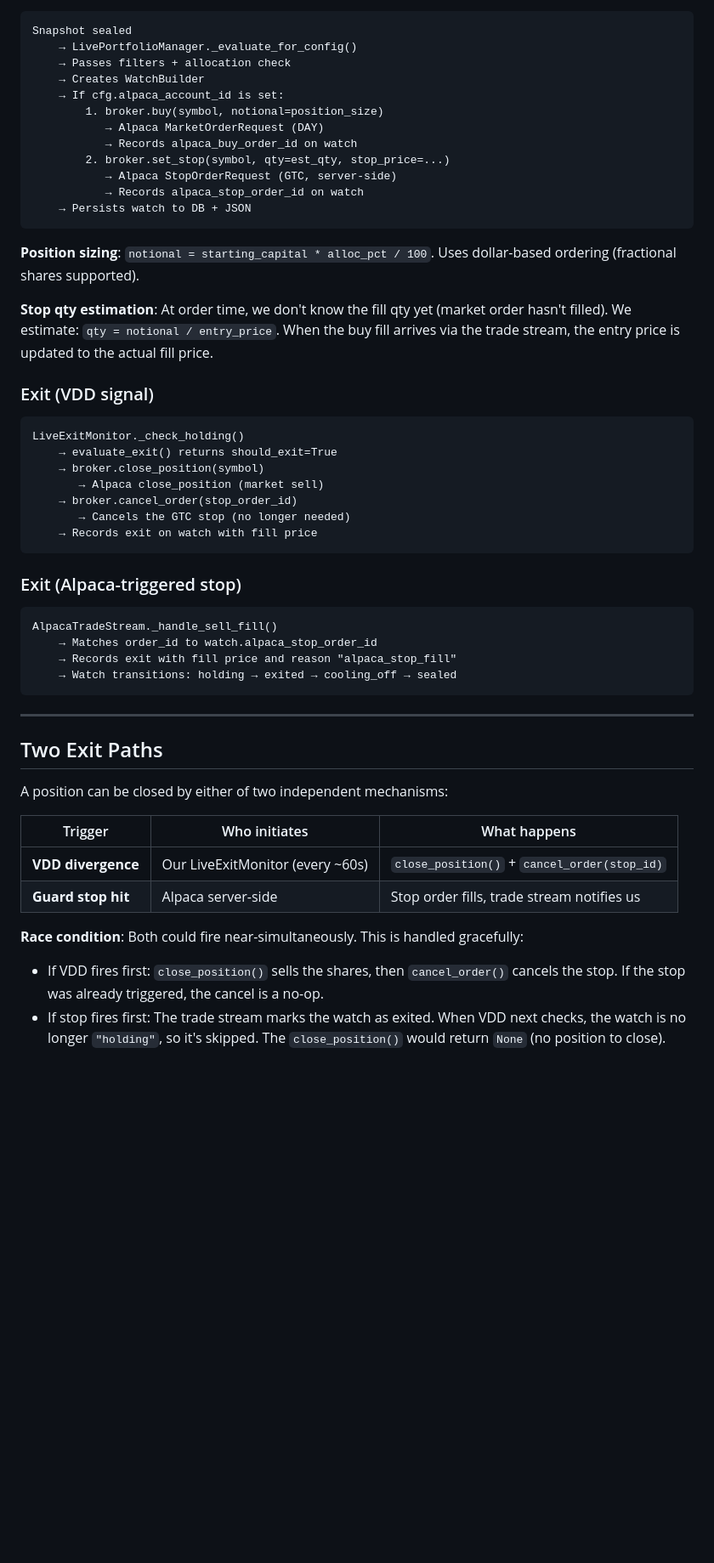
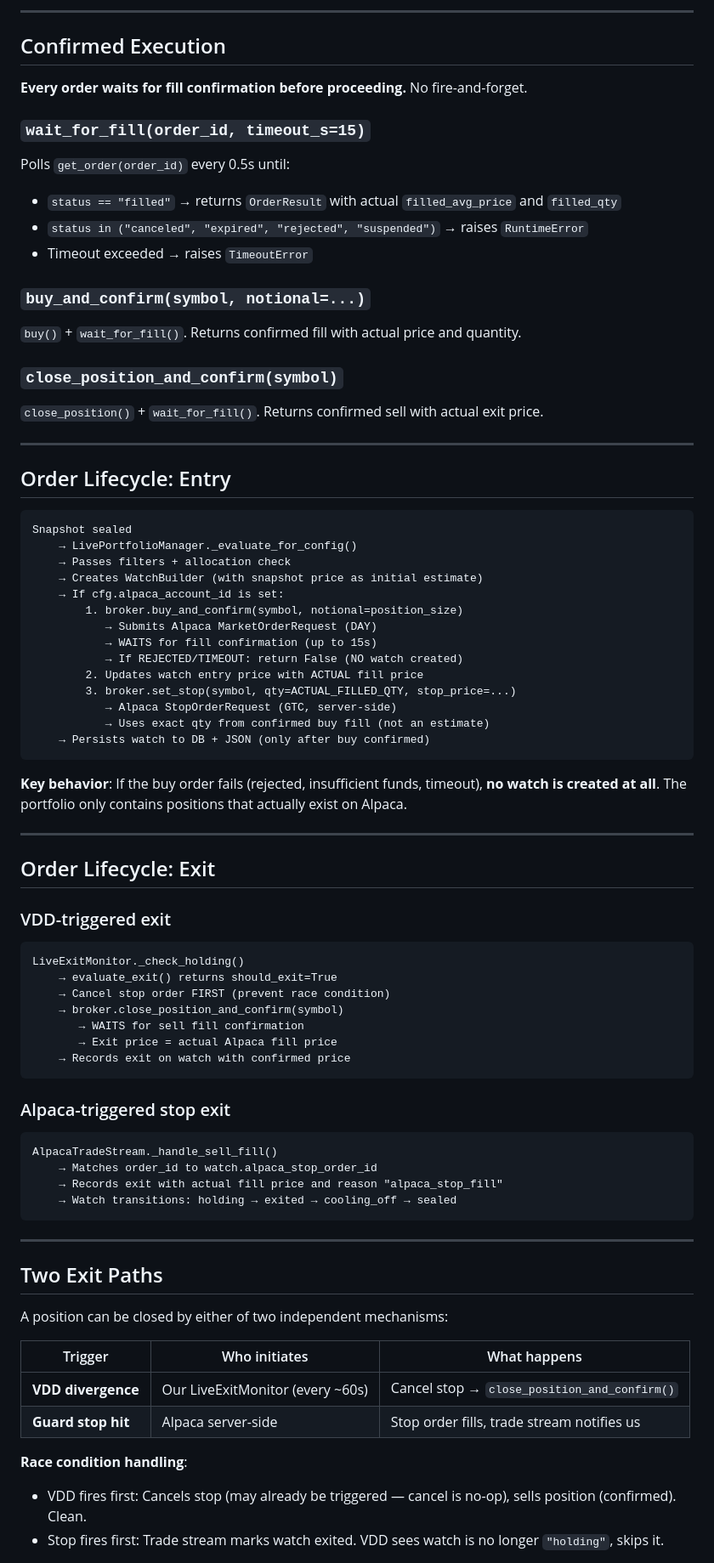
Before and after one commit to davidsvaughn/alpaca-news, a Markdown page: docs/ALPACA-TRADING.md, the part around one of its changes. Shown at 85% size. Rendered like a GitHub page; blank space fills up the shorter version.

Commit message:
feat: Update documentation for Alpaca trading integration with confirmed execution details and account sync improvements

````diff
--- a/docs/ALPACA-TRADING.md
+++ b/docs/ALPACA-TRADING.md
@@ -119,41 +166,69 @@ All 4 vars (`NAME`, `ACCOUNT`, `API_KEY`, `SECRET_KEY`) must be set for an accou
+---
+
+## Confirmed Execution
+
+**Every order waits for fill confirmation before proceeding.** No fire-and-forget.
+
+### `wait_for_fill(order_id, timeout_s=15)`
+
+Polls `get_order(order_id)` every 0.5s until:
+- `status == "filled"` → returns `OrderResult` with actual `filled_avg_price` and `filled_qty`
+- `status in ("canceled", "expired", "rejected", "suspended")` → raises `RuntimeError`
+- Timeout exceeded → raises `TimeoutError`
+
+### `buy_and_confirm(symbol, notional=...)`
+
+`buy()` + `wait_for_fill()`. Returns confirmed fill with actual price and quantity.
+
+### `close_position_and_confirm(symbol)`
+
+`close_position()` + `wait_for_fill()`. Returns confirmed sell with actual exit price.
+
+---
+
+## Order Lifecycle: Entry
 
 ```
 Snapshot sealed
     → LivePortfolioManager._evaluate_for_config()
     → Passes filters + allocation check
-    → Creates WatchBuilder
+    → Creates WatchBuilder (with snapshot price as initial estimate)
     → If cfg.alpaca_account_id is set:
-        1. broker.buy(symbol, notional=position_size)
-           → Alpaca MarketOrderRequest (DAY)
-           → Records alpaca_buy_order_id on watch
-        2. broker.set_stop(symbol, qty=est_qty, stop_price=...)
+        1. broker.buy_and_confirm(symbol, notional=position_size)
+           → Submits Alpaca MarketOrderRequest (DAY)
+           → WAITS for fill confirmation (up to 15s)
+           → If REJECTED/TIMEOUT: return False (NO watch created)
+        2. Updates watch entry price with ACTUAL fill price
+        3. broker.set_stop(symbol, qty=ACTUAL_FILLED_QTY, stop_price=...)
            → Alpaca StopOrderRequest (GTC, server-side)
-           → Records alpaca_stop_order_id on watch
-    → Persists watch to DB + JSON
+           → Uses exact qty from confirmed buy fill (not an estimate)
+    → Persists watch to DB + JSON (only after buy confirmed)
 ```
 
-**Position sizing**: `notional = starting_capital * alloc_pct / 100`. Uses dollar-based ordering (fractional shares supported).
+**Key behavior**: If the buy order fails (rejected, insufficient funds, timeout), **no watch is created at all**. The portfolio only contains positions that actually exist on Alpaca.
 
-**Stop qty estimation**: At order time, we don't know the fill qty yet (market order hasn't filled). We estimate: `qty = notional / entry_price`. When the buy fill arrives via the trade stream, the entry price is updated to the actual fill price.
+---
 
-### Exit (VDD signal)
+## Order Lifecycle: Exit
+
+### VDD-triggered exit
 
 ```
 LiveExitMonitor._check_holding()
     → evaluate_exit() returns should_exit=True
-    → broker.close_position(symbol)
-       → Alpaca close_position (market sell)
-    → broker.cancel_order(stop_order_id)
-       → Cancels the GTC stop (no longer needed)
-    → Records exit on watch with fill price
+    → Cancel stop order FIRST (prevent race condition)
+    → broker.close_position_and_confirm(symbol)
+       → WAITS for sell fill confirmation
+       → Exit price = actual Alpaca fill price
+    → Records exit on watch with confirmed price
 ```
 
-### Exit (Alpaca-triggered stop)
+### Alpaca-triggered stop exit
 
 ```
 AlpacaTradeStream._handle_sell_fill()
     → Matches order_id to watch.alpaca_stop_order_id
-    → Records exit with fill price and reason "alpaca_stop_fill"
+    → Records exit with actual fill price and reason "alpaca_stop_fill"
     → Watch transitions: holding → exited → cooling_off → sealed
 ```
 
@@ -165,10 +240,10 @@ A position can be closed by either of two independent mechanisms:
 
 | Trigger | Who initiates | What happens |
 |---------|--------------|--------------|
-| **VDD divergence** | Our LiveExitMonitor (every ~60s) | `close_position()` + `cancel_order(stop_id)` |
+| **VDD divergence** | Our LiveExitMonitor (every ~60s) | Cancel stop → `close_position_and_confirm()` |
 | **Guard stop hit** | Alpaca server-side | Stop order fills, trade stream notifies us |
 
-**Race condition**: Both could fire near-simultaneously. This is handled gracefully:
-- If VDD fires first: `close_position()` sells the shares, then `cancel_order()` cancels the stop. If the stop was already triggered, the cancel is a no-op.
-- If stop fires first: The trade stream marks the watch as exited. When VDD next checks, the watch is no longer `"holding"`, so it's skipped. The `close_position()` would return `None` (no position to close).
+**Race condition handling**:
+- VDD fires first: Cancels stop (may already be triggered — cancel is no-op), sells position (confirmed). Clean.
+- Stop fires first: Trade stream marks watch exited. VDD sees watch is no longer `"holding"`, skips it.
 
````
Also changed, not shown: other parts of docs/ALPACA-TRADING.md (+113 -70 lines).
